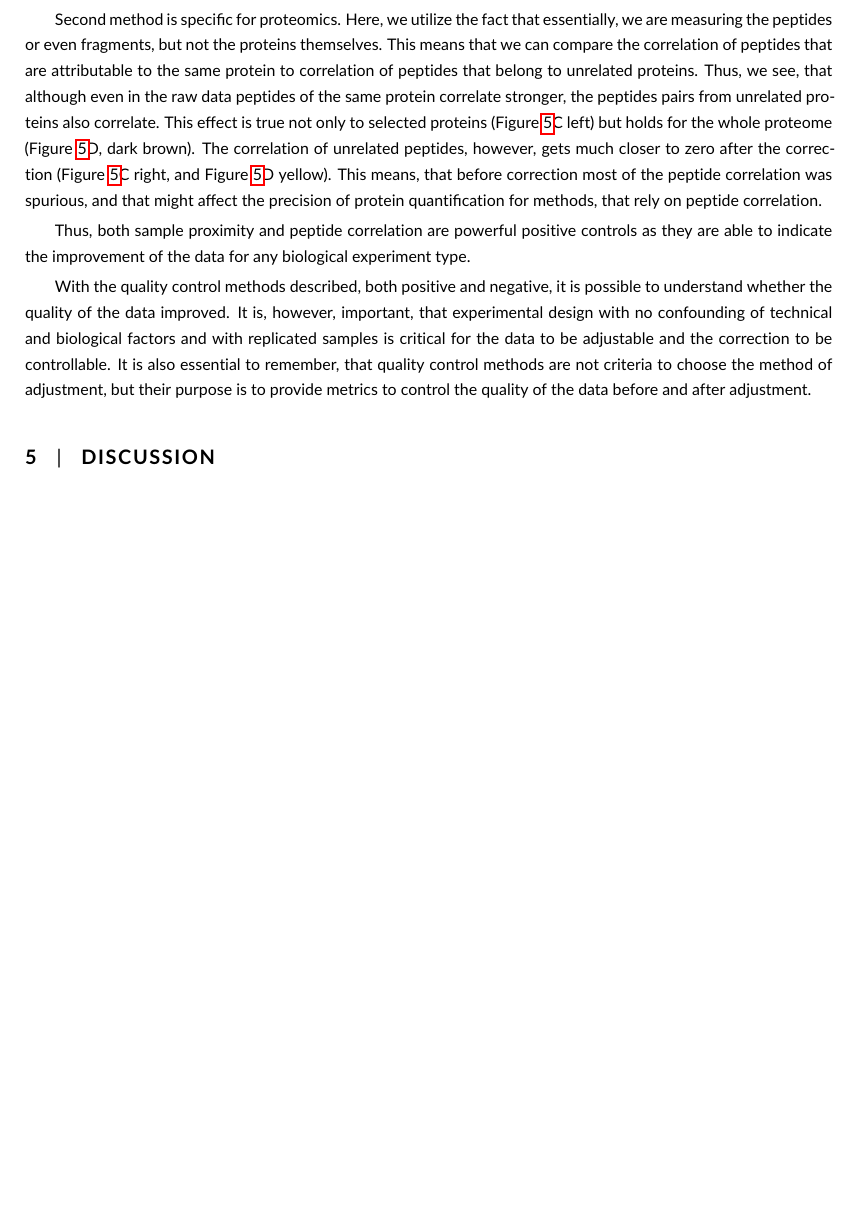
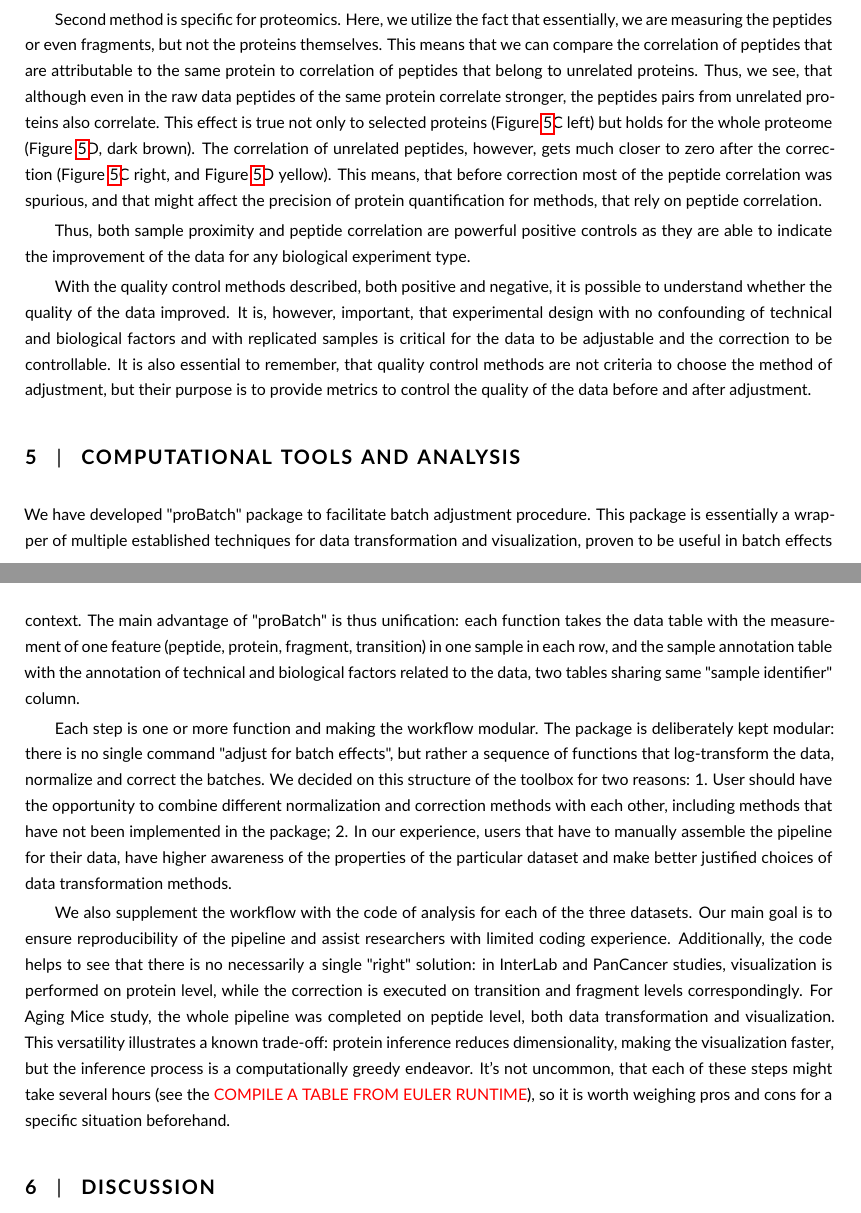
Before and after one commit to symbioticMe/batch_effects_paper, a LaTeX document (batch_effects_paper.tex): part of page 17 of 25 before the commit and two parts of pages 17 and 18 of 25 after it, the two joined at a grey line, cut so that both start at the same text, the shorter picture padded with empty space. Compiled offline with pdfLaTeX.

Commit message:
Added the computational overview

```diff
--- a/batch_effects_paper.tex
+++ b/batch_effects_paper.tex
@@ -483,6 +483,14 @@ Thus, both sample proximity and peptide correlation are powerful positive contro
 
 With the quality control methods described, both positive and negative, it is possible to understand whether the quality of the data improved. It is, however, important, that experimental design with no confounding of technical and biological factors and with replicated samples is critical for the data to be adjustable and the correction to be controllable. It is also essential to remember, that quality control methods are not criteria to choose the method of adjustment, but their purpose is to provide metrics to control the quality of the data before and after adjustment.
 
+\section{Computational tools and analysis}
+We have developed "proBatch" package to facilitate batch adjustment procedure. This package is essentially a wrapper of multiple established techniques for data transformation and visualization, proven to be useful in batch effects context. The main advantage of "proBatch" is thus unification: each function takes the data table with the measurement of one feature (peptide, protein, fragment, transition) in one sample in each row, and the sample annotation table with the annotation of technical and biological factors related to the data, two tables sharing same "sample identifier" column.
+
+Each step is one or more function and making the workflow modular. The package is deliberately kept modular: there is no single command "adjust for batch effects", but rather a sequence of functions that log-transform the data, normalize and correct the batches. We decided on this structure of the toolbox for two reasons: 1. User should have the opportunity to combine different normalization and correction methods with each other, including methods that have not been implemented in the package; 2. In our experience, users that have to manually assemble the pipeline for their data, have higher awareness of the properties of the particular dataset and make better justified choices of data transformation methods.
+
+We also supplement the workflow with the code of analysis for each of the three datasets. Our main goal is to ensure reproducibility of the pipeline and assist researchers with limited coding experience. Additionally, the code helps to see that there is no necessarily a single "right" solution: in InterLab and PanCancer studies, visualization is performed on protein level, while the correction is executed on transition and fragment levels correspondingly. For Aging Mice study, the whole pipeline was completed on peptide level, both data transformation and visualization. This versatility illustrates a known trade-off: protein inference reduces dimensionality, making the visualization faster, but the inference process is a computationally greedy endeavor. It's not uncommon, that each of these steps might take several hours (see the \textcolor{red}{COMPILE A TABLE FROM EULER RUNTIME}), so it is worth weighing pros and cons for a specific situation beforehand.
+
+
 \section{Discussion}
 Large-scale proteomic studies, enabled by recent technological advances, allow to achieve statistical power required for systems biology and translational medicine studies. However, great power comes with the baggage of batch effects. This problem is fairly new to proteomics and here we provided a workflow for batch effects identification and adjustment. We explained each step of the workflow and provided criteria for the choice of normalization and batch correction methods. We demonstrated, that some of the methods, like quantile normalization \cite{Bolstad2003}, generally have the same constraints as in genomics, but are generally applicable to proteomic data. Others, like ComBat \cite{Johnson:2007aa}, can be used at a price of filtering out the peptides that are missing in one of the batches. We also develop a new method for the correction of continuous MS signal drift.
 
```
